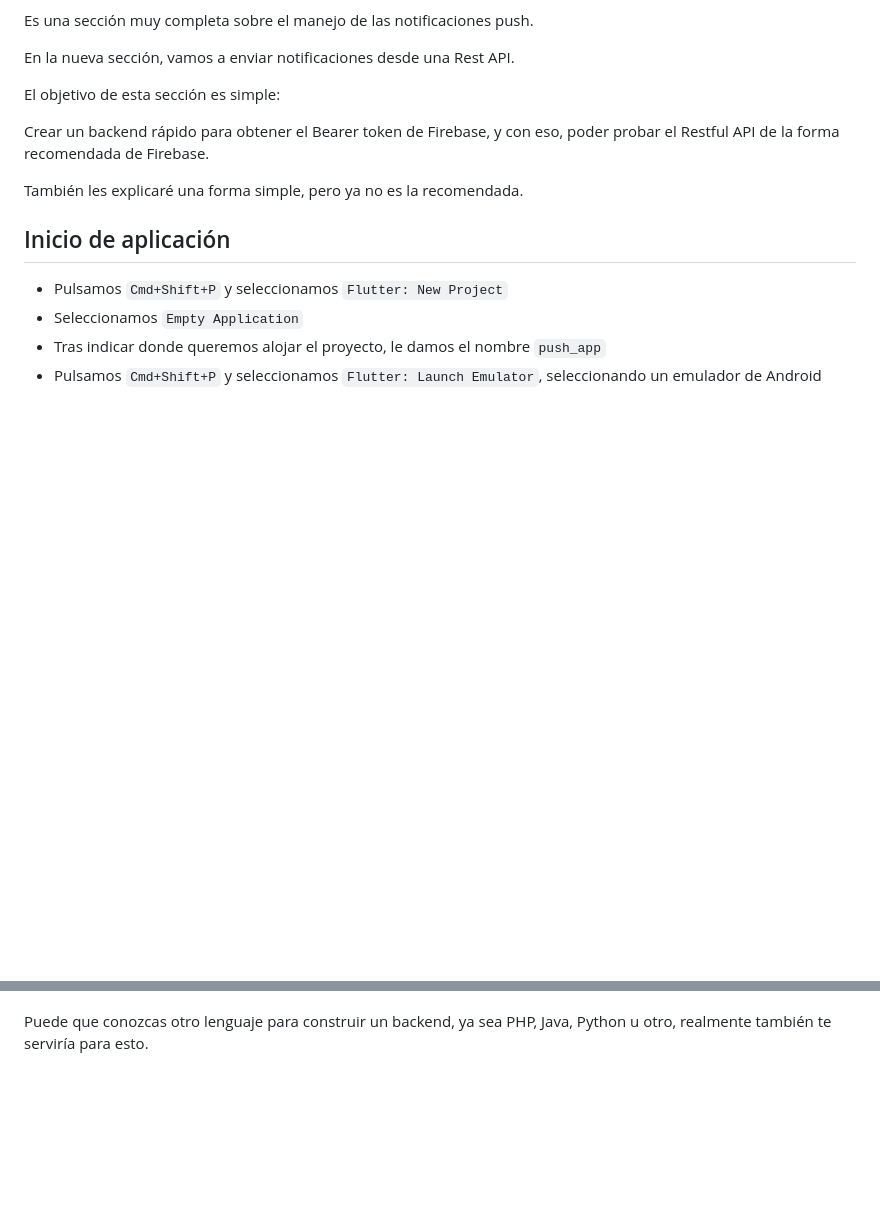
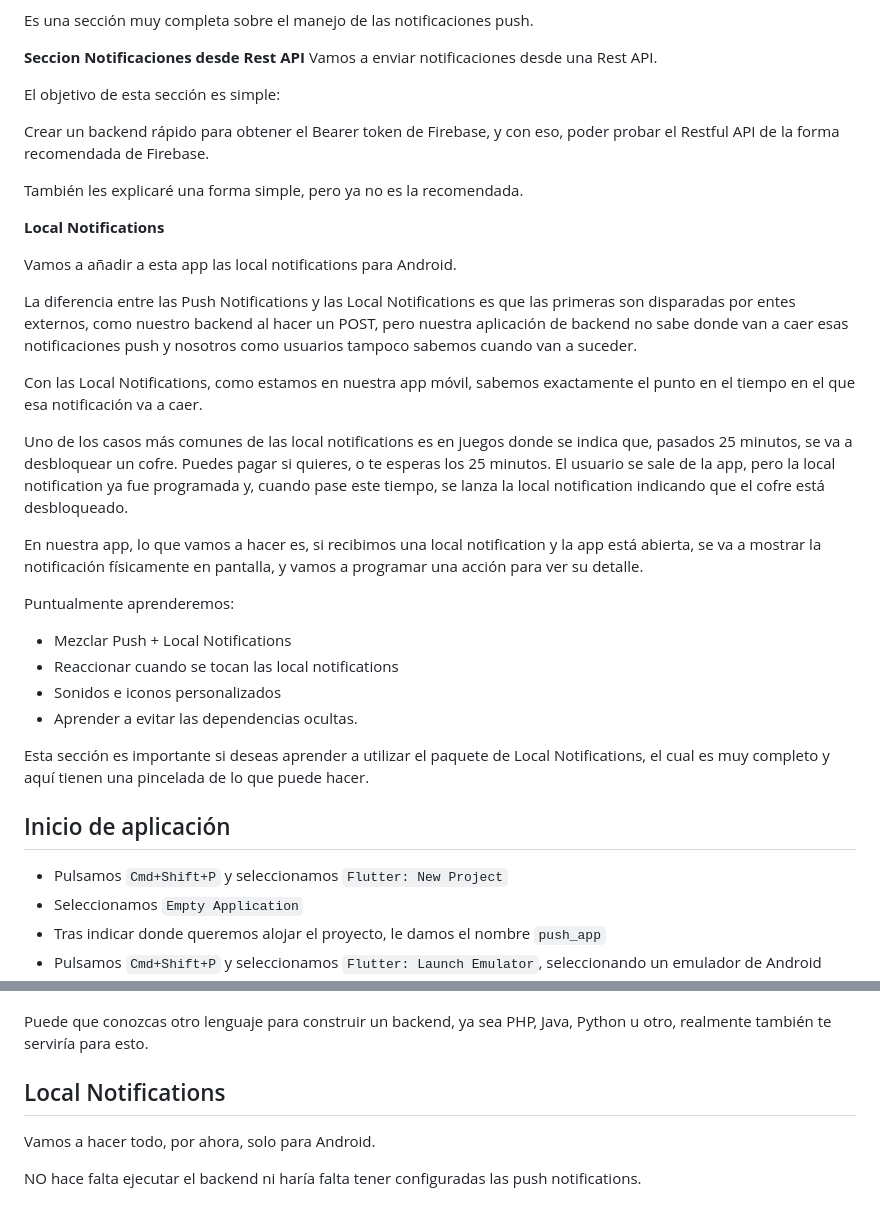
Before and after one commit to JoseManuelMunozManzano/Flutter-curso, a Markdown page: push_app/README.md, 2 parts joined by grey strips. Rendered like a GitHub page; blank space fills up the shorter version.

Commit message:
local notifications - Inicio

```diff
--- a/push_app/README.md
+++ b/push_app/README.md
@@ -18,13 +18,35 @@ Puntualmente veremos:
 
 Es una sección muy completa sobre el manejo de las notificaciones push.
 
-En la nueva sección, vamos a enviar notificaciones desde una Rest API.
+**Seccion Notificaciones desde Rest API**
+Vamos a enviar notificaciones desde una Rest API.
 
 El objetivo de esta sección es simple:
 
 Crear un backend rápido para obtener el Bearer token de Firebase, y con eso, poder probar el Restful API de la forma recomendada de Firebase.
 
 También les explicaré una forma simple, pero ya no es la recomendada.
+
+**Local Notifications**
+
+Vamos a añadir a esta app las local notifications para Android.
+
+La diferencia entre las Push Notifications y las Local Notifications es que las primeras son disparadas por entes externos, como nuestro backend al hacer un POST, pero nuestra aplicación de backend no sabe donde van a caer esas notificaciones push y nosotros como usuarios tampoco sabemos cuando van a suceder.
+
+Con las Local Notifications, como estamos en nuestra app móvil, sabemos exactamente el punto en el tiempo en el que esa notificación va a caer.
+
+Uno de los casos más comunes de las local notifications es en juegos donde se indica que, pasados 25 minutos, se va a desbloquear un cofre. Puedes pagar si quieres, o te esperas los 25 minutos. El usuario se sale de la app, pero la local notification ya fue programada y, cuando pase este tiempo, se lanza la local notification indicando que el cofre está desbloqueado.
+
+En nuestra app, lo que vamos a hacer es, si recibimos una local notification y la app está abierta, se va a mostrar la notificación físicamente en pantalla, y vamos a programar una acción para ver su detalle.
+
+Puntualmente aprenderemos:
+
+- Mezclar Push + Local Notifications
+- Reaccionar cuando se tocan las local notifications
+- Sonidos e iconos personalizados
+- Aprender a evitar las dependencias ocultas.
+
+Esta sección es importante si deseas aprender a utilizar el paquete de Local Notifications, el cual es muy completo y aquí tienen una pincelada de lo que puede hacer.
 
 ## Inicio de aplicación
 
@@ -493,3 +515,9 @@ Podemos usar una petición REST justo como vemos en el video y no requeriríamos
 Si necesitas/quieres automatizar estas peticiones, perfectamente puedes usar node en caso de que necesites un backend y cierta complejidad, pero un script en sh que envíe una petición al servicio rest y esté automatizado para ejecutarse cada X serviría también.
 
 Puede que conozcas otro lenguaje para construir un backend, ya sea PHP, Java, Python u otro, realmente también te serviría para esto.
+
+## Local Notifications
+
+Vamos a hacer todo, por ahora, solo para Android.
+
+NO hace falta ejecutar el backend ni haría falta tener configuradas las push notifications.
```
Also changed, not shown: README.md (+2 -1 lines).
